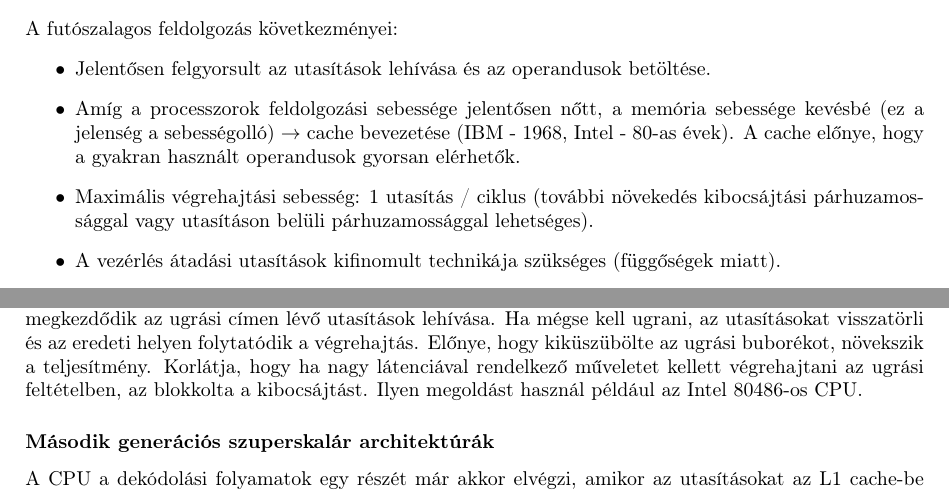
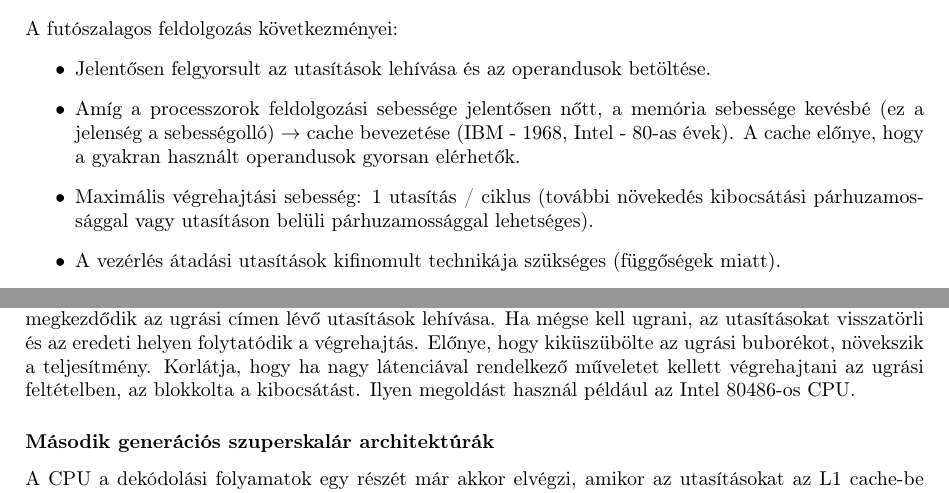
Before and after one commit to ptrsimon/uni_notes, a LaTeX document (archi2/main.tex, which reads archi2/chap3/chap3.tex): two parts of page 17 of 17, joined at a grey line, cut so that both start at the same text. Compiled offline with pdfLaTeX.

Commit message:
Fix typo

```diff
--- a/archi2/chap3/chap3.tex
+++ b/archi2/chap3/chap3.tex
@@ -240,7 +240,7 @@ A futószalagos feldolgozás következményei:
 \begin{itemize}
     \item Jelentősen felgyorsult az utasítások lehívása és az operandusok betöltése.
     \item Amíg a processzorok feldolgozási sebessége jelentősen nőtt, a memória sebessége kevésbé (ez a jelenség a sebességolló) $\rightarrow$ cache bevezetése (IBM - 1968, Intel - 80-as évek). A cache előnye, hogy a gyakran használt operandusok gyorsan elérhetők.
-    \item Maximális végrehajtási sebesség: 1 utasítás / ciklus (további növekedés kibocsájtási párhuzamossággal vagy utasításon belüli párhuzamossággal lehetséges).
+    \item Maximális végrehajtási sebesség: 1 utasítás / ciklus (további növekedés kibocsátási párhuzamossággal vagy utasításon belüli párhuzamossággal lehetséges).
     \item A vezérlés átadási utasítások kifinomult technikája szükséges (függőségek miatt).
     \item Az elágazás kezelés bonyolódik.
 \end{itemize}
@@ -255,7 +255,7 @@ Kezelés fix előrejelzéssel, pl. mindig ugrik.
 Ezzel a megoldással az ugrási cím előre kiszámításra kerül és megkezdődik az ugrási címen lévő utasítások lehívása.
 Ha mégse kell ugrani, az utasításokat visszatörli és az eredeti helyen folytatódik a végrehajtás.
 Előnye, hogy kiküszübölte az ugrási buborékot, növekszik a teljesítmény.
-Korlátja, hogy ha nagy látenciával rendelkező műveletet kellett végrehajtani az ugrási feltételben, az blokkolta a kibocsájtást.
+Korlátja, hogy ha nagy látenciával rendelkező műveletet kellett végrehajtani az ugrási feltételben, az blokkolta a kibocsátást.
 Ilyen megoldást használ például az Intel 80486-os CPU.
 \subsubsection{Második generációs szuperskalár architektúrák}
 A CPU a dekódolási folyamatok egy részét már akkor elvégzi, amikor az utasításokat az L1 cache-be írja.
```
Also changed, not shown: archi2/chap3/chap3.tex (2 more changed lines).
